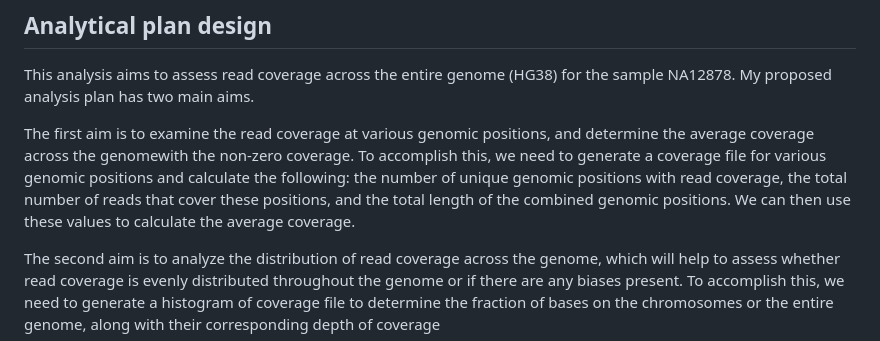
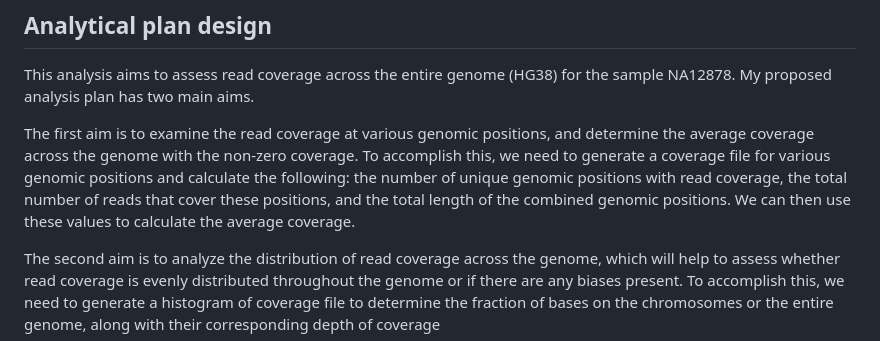
Before and after one commit to Sealah123/NGS-coverage-analysis, a Markdown page: Analytical_Design.md, the part around the change. Rendered like a GitHub page.

```diff
--- a/Analytical_Design.md
+++ b/Analytical_Design.md
@@ -11,7 +11,7 @@ Please calculate the coverage(sequencing depth) for the given NA12878 BAM (https
 
 This analysis aims to assess read coverage across the entire genome (HG38) for the sample NA12878. My proposed analysis plan has two main aims.
 
-The first aim is to examine the read coverage at various genomic positions, and determine the average coverage across the genomewith the non-zero coverage. To accomplish this, we need to generate a coverage file for various genomic positions and calculate the following: the number of unique genomic positions with read coverage, the total number of reads that cover these positions, and the total length of the combined genomic positions. We can then use these values to calculate the average coverage.
+The first aim is to examine the read coverage at various genomic positions, and determine the average coverage across the genome with the non-zero coverage. To accomplish this, we need to generate a coverage file for various genomic positions and calculate the following: the number of unique genomic positions with read coverage, the total number of reads that cover these positions, and the total length of the combined genomic positions. We can then use these values to calculate the average coverage.
 
 The second aim is to analyze the distribution of read coverage across the genome, which will help to assess whether read coverage is evenly distributed throughout the genome or if there are any biases present. To accomplish this, we need to generate a histogram of coverage file to determine the fraction of bases on the chromosomes or the entire genome, along with their corresponding depth of coverage
 
```
